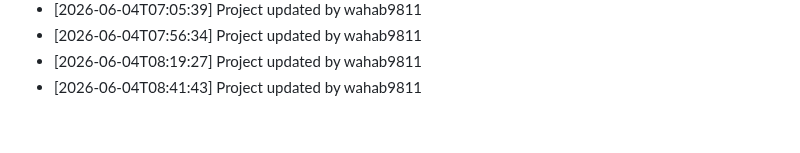
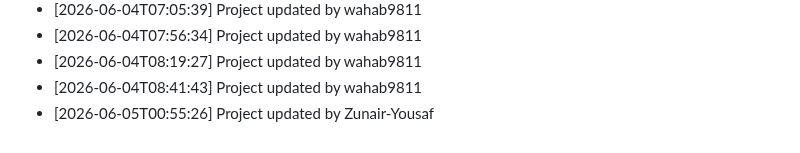
Before and after one commit to wahab9811/Teacher-TimeTable-Management-System, a Markdown page: commit_history.md, the part around the change. Rendered like a GitHub page.

Commit message:
Update project structure and files

```diff
--- a/commit_history.md
+++ b/commit_history.md
@@ -198,3 +198,4 @@
 - [2026-06-04T07:56:34] Project updated by wahab9811
 - [2026-06-04T08:19:27] Project updated by wahab9811
 - [2026-06-04T08:41:43] Project updated by wahab9811
+- [2026-06-05T00:55:26] Project updated by Zunair-Yousaf
```
